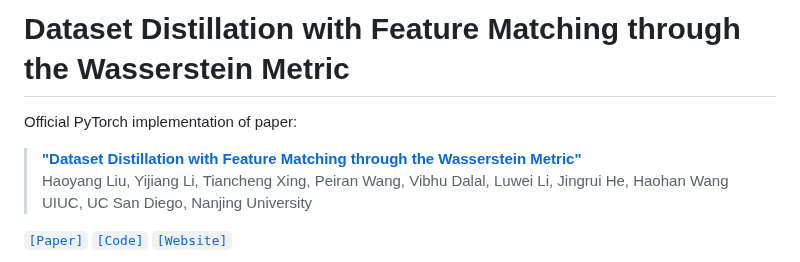
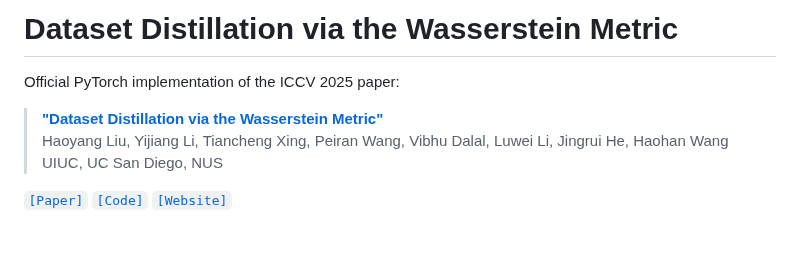
Before and after one commit to Liu-Hy/WMDD, a Markdown page: README.md, the part around the change. GitHub-like rendering; blank space fills up the shorter version.

Commit message:
update title

```diff
--- a/README.md
+++ b/README.md
@@ -1,9 +1,9 @@
-# Dataset Distillation with Feature Matching through the Wasserstein Metric
+# Dataset Distillation via the Wasserstein Metric
 
-Official PyTorch implementation of paper:
->[__"Dataset Distillation with Feature Matching through the Wasserstein Metric"__](https://arxiv.org/abs/2311.18531)<br>
+Official PyTorch implementation of the ICCV 2025 paper:
+>[__"Dataset Distillation via the Wasserstein Metric"__](https://arxiv.org/abs/2311.18531)<br>
 >Haoyang Liu, Yijiang Li, Tiancheng Xing, Peiran Wang, Vibhu Dalal, Luwei Li, Jingrui He, Haohan Wang<br>
->UIUC, UC San Diego, Nanjing University
+>UIUC, UC San Diego, NUS
 
 [`[Paper]`](https://arxiv.org/abs/2311.18531)  [`[Code]`](https://github.com/Liu-Hy/WMDD)  [`[Website]`](https://liu-hy.github.io/WMDD/)
 
```
